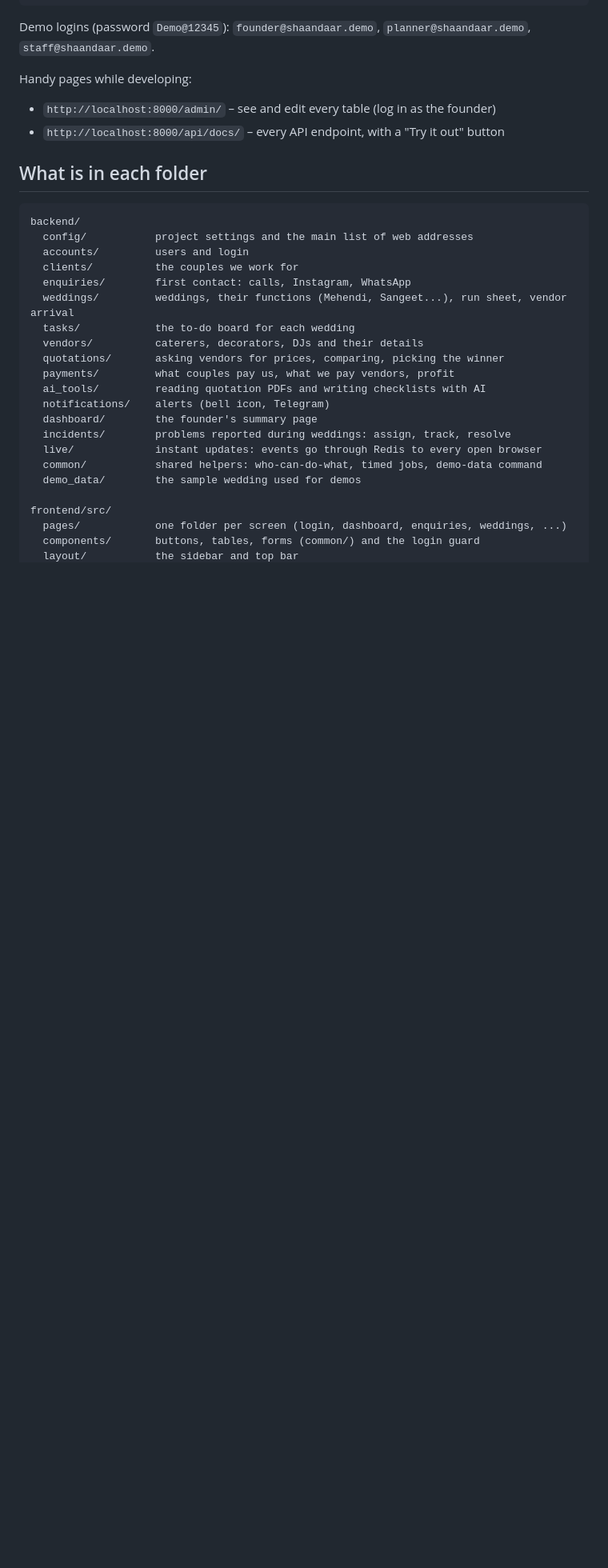
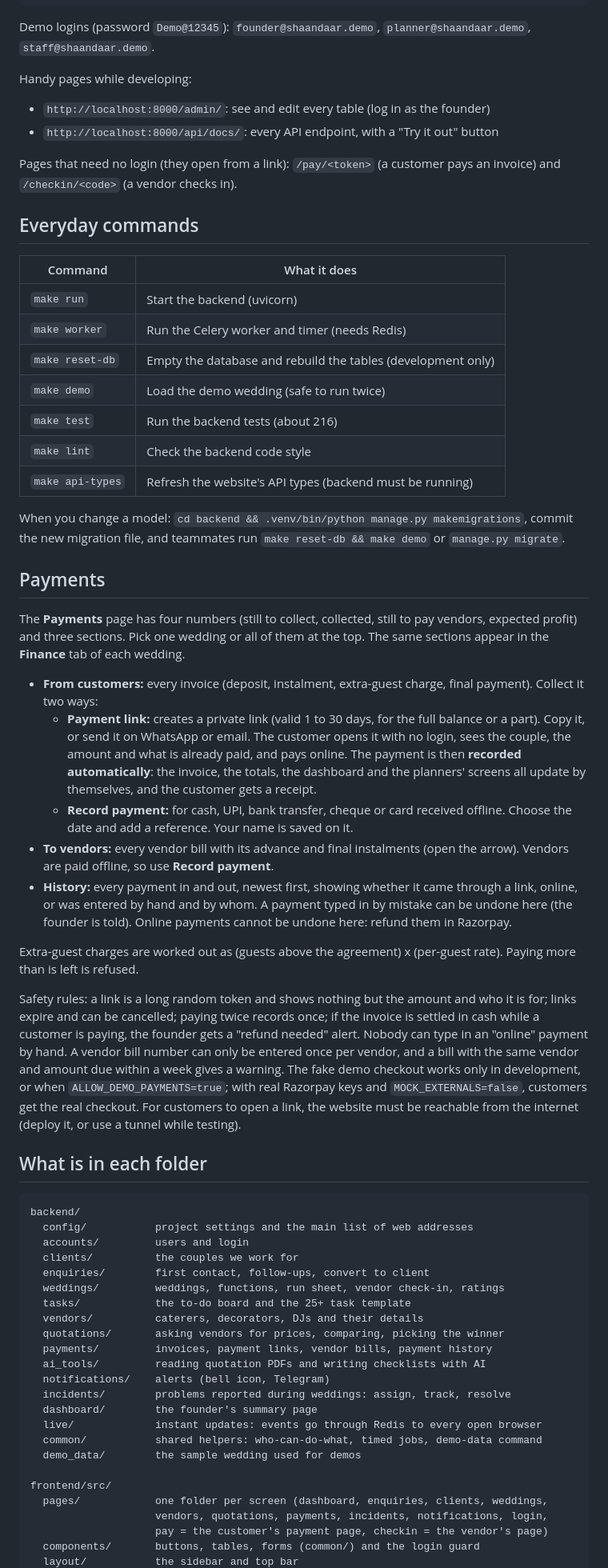
Before and after one commit to Gokulakrishnan610/KalyaanaMaalai, a Markdown page: README.md, the part around one of its changes. Shown at 80% size. GitHub-like rendering; blank space fills up the shorter version.

```diff
--- a/README.md
+++ b/README.md
@@ -35,8 +58,38 @@ cd frontend && npm install && npm run dev    # http://localhost:5173
 Demo logins (password `Demo@12345`): `founder@shaandaar.demo`, `planner@shaandaar.demo`, `staff@shaandaar.demo`.
 
 Handy pages while developing:
-- `http://localhost:8000/admin/` – see and edit every table (log in as the founder)
-- `http://localhost:8000/api/docs/` – every API endpoint, with a "Try it out" button
+- `http://localhost:8000/admin/`: see and edit every table (log in as the founder)
+- `http://localhost:8000/api/docs/`: every API endpoint, with a "Try it out" button
+
+Pages that need no login (they open from a link): `/pay/<token>` (a customer pays an invoice) and `/checkin/<code>` (a vendor checks in).
+
+## Everyday commands
+
+| Command | What it does |
+|---|---|
+| `make run` | Start the backend (uvicorn) |
+| `make worker` | Run the Celery worker and timer (needs Redis) |
+| `make reset-db` | Empty the database and rebuild the tables (development only) |
+| `make demo` | Load the demo wedding (safe to run twice) |
+| `make test` | Run the backend tests (about 216) |
+| `make lint` | Check the backend code style |
+| `make api-types` | Refresh the website's API types (backend must be running) |
+
+When you change a model: `cd backend && .venv/bin/python manage.py makemigrations`, commit the new migration file, and teammates run `make reset-db && make demo` or `manage.py migrate`.
+
+## Payments
+
+The **Payments** page has four numbers (still to collect, collected, still to pay vendors, expected profit) and three sections. Pick one wedding or all of them at the top. The same sections appear in the **Finance** tab of each wedding.
+
+- **From customers:** every invoice (deposit, instalment, extra-guest charge, final payment). Collect it two ways:
+  - **Payment link:** creates a private link (valid 1 to 30 days, for the full balance or a part). Copy it, or send it on WhatsApp or email. The customer opens it with no login, sees the couple, the amount and what is already paid, and pays online. The payment is then **recorded automatically**: the invoice, the totals, the dashboard and the planners' screens all update by themselves, and the customer gets a receipt.
+  - **Record payment:** for cash, UPI, bank transfer, cheque or card received offline. Choose the date and add a reference. Your name is saved on it.
+- **To vendors:** every vendor bill with its advance and final instalments (open the arrow). Vendors are paid offline, so use **Record payment**.
+- **History:** every payment in and out, newest first, showing whether it came through a link, online, or was entered by hand and by whom. A payment typed in by mistake can be undone here (the founder is told). Online payments cannot be undone here: refund them in Razorpay.
+
+Extra-guest charges are worked out as (guests above the agreement) x (per-guest rate). Paying more than is left is refused.
+
+Safety rules: a link is a long random token and shows nothing but the amount and who it is for; links expire and can be cancelled; paying twice records once; if the invoice is settled in cash while a customer is paying, the founder gets a "refund needed" alert. Nobody can type in an "online" payment by hand. A vendor bill number can only be entered once per vendor, and a bill with the same vendor and amount due within a week gives a warning. The fake demo checkout works only in development, or when `ALLOW_DEMO_PAYMENTS=true`; with real Razorpay keys and `MOCK_EXTERNALS=false`, customers get the real checkout. For customers to open a link, the website must be reachable from the internet (deploy it, or use a tunnel while testing).
 
 ## What is in each folder
 
@@ -45,21 +98,23 @@ backend/
   config/           project settings and the main list of web addresses
   accounts/         users and login
   clients/          the couples we work for
-  enquiries/        first contact: calls, Instagram, WhatsApp
-  weddings/         weddings, their functions (Mehendi, Sangeet...), run sheet, vendor arrival
-  tasks/            the to-do board for each wedding
+  enquiries/        first contact, follow-ups, convert to client
+  weddings/         weddings, functions, run sheet, vendor check-in, ratings
+  tasks/            the to-do board and the 25+ task template
   vendors/          caterers, decorators, DJs and their details
   quotations/       asking vendors for prices, comparing, picking the winner
-  payments/         what couples pay us, what we pay vendors, profit
+  payments/         invoices, payment links, vendor bills, payment history
   ai_tools/         reading quotation PDFs and writing checklists with AI
   notifications/    alerts (bell icon, Telegram)
+  incidents/        problems reported during weddings: assign, track, resolve
   dashboard/        the founder's summary page
-  incidents/        problems reported during weddings: assign, track, resolve
   live/             instant updates: events go through Redis to every open browser
   common/           shared helpers: who-can-do-what, timed jobs, demo-data command
   demo_data/        the sample wedding used for demos
 
 frontend/src/
-  pages/            one folder per screen (login, dashboard, enquiries, weddings, ...)
+  pages/            one folder per screen (dashboard, enquiries, clients, weddings,
+                    vendors, quotations, payments, incidents, notifications, login,
+                    pay = the customer's payment page, checkin = the vendor's page)
   components/       buttons, tables, forms (common/) and the login guard
   layout/           the sidebar and top bar
```
Also changed, not shown: other parts of README.md (+54 -71 lines).
